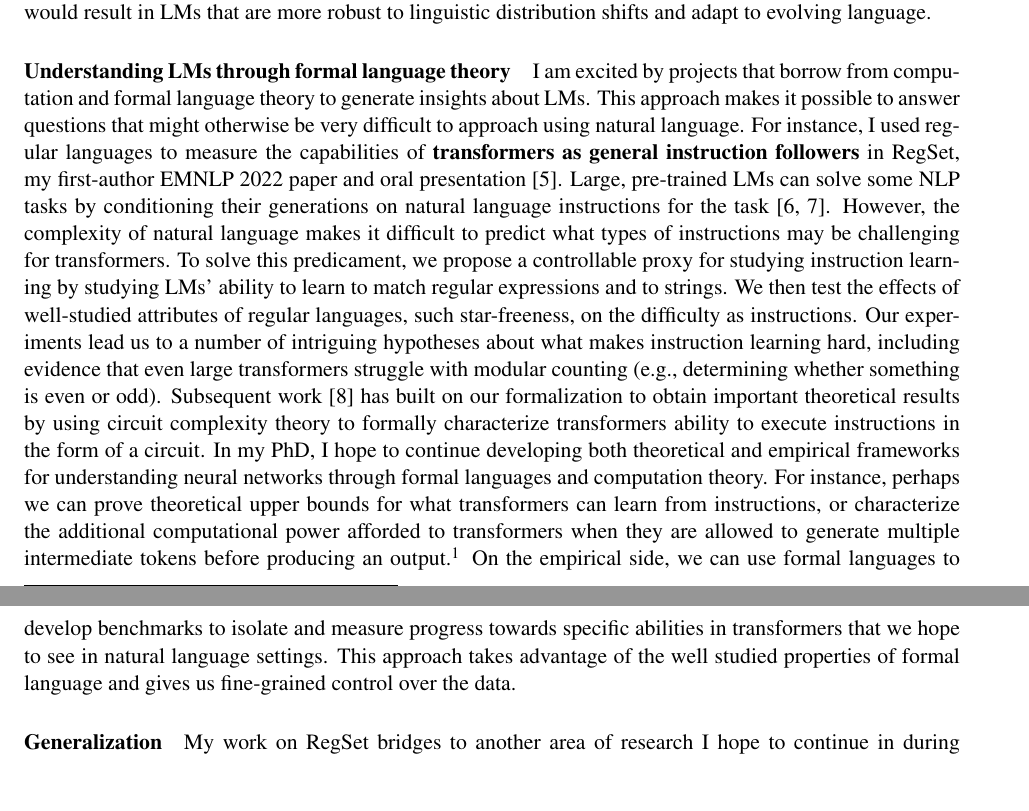
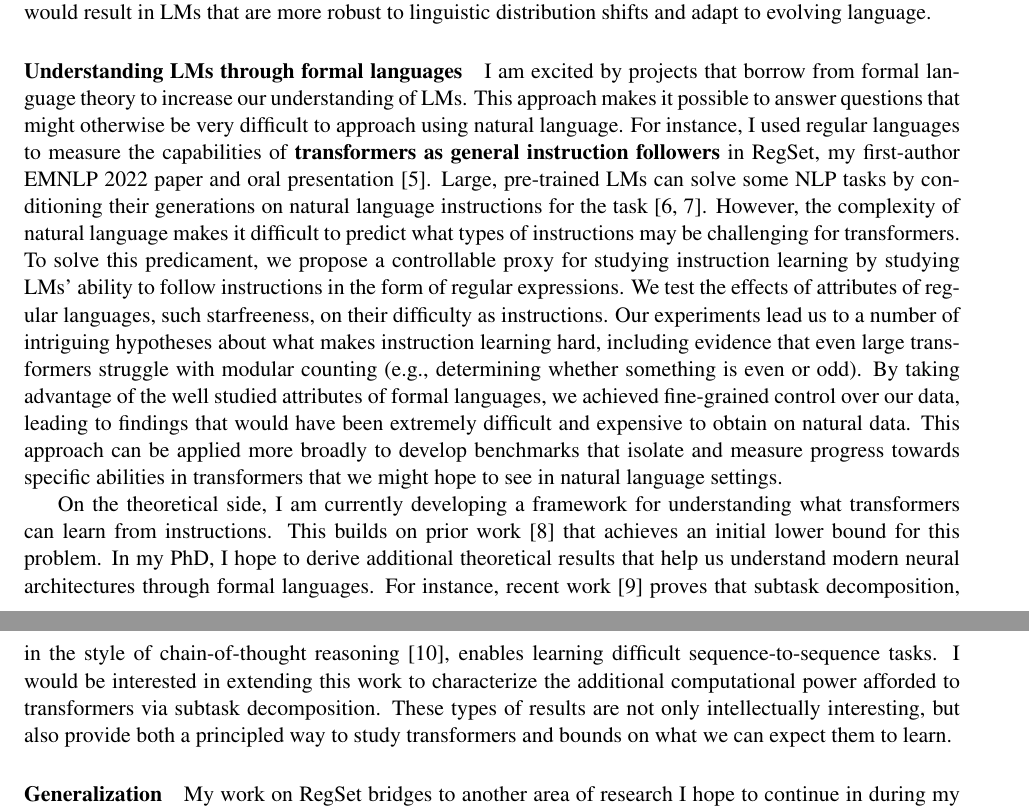
Before and after one commit to mattf1n/grad, a LaTeX document (sop.tex): two parts of pages 1 and 2 of 3, joined at a grey line, cut so that both start at the same text, the shorter picture padded with empty space. Compiled offline with pdfLaTeX.

Commit message:
formal language

```diff
--- a/sop.tex
+++ b/sop.tex
@@ -61,11 +61,11 @@ Success here would result in LMs that are
 more robust to linguistic distribution shifts
 and adapt to evolving language.
 
-\paragraph{Understanding LMs through formal language theory}
+\paragraph{Understanding LMs through formal languages}
 
 I am excited by projects
-that borrow from computation and formal language theory
-to generate insights about LMs.
+that borrow from formal language theory
+to increase our understanding of LMs.
 This approach makes it possible to answer
 questions that might otherwise be very difficult to approach using natural language.
 For instance, I used regular languages
@@ -80,34 +80,36 @@ However, the complexity of natural language makes it difficult to
 predict what types of instructions may be challenging for transformers.
 To solve this predicament,
 we propose a controllable proxy for studying instruction learning
-by studying LMs' ability to learn to match regular expressions
-and to strings.
-We then test the effects of well-studied attributes of regular languages,
-such star-freeness, on the difficulty as instructions.
+by studying LMs' ability to follow instructions in the form of regular expressions.
+We test the effects of attributes of regular languages,
+such starfreeness, on their difficulty as instructions.
 Our experiments lead us to a number of intriguing hypotheses
 about what makes instruction learning hard,
 including evidence that even large transformers struggle with modular counting
 (e.g., determining whether something is even or odd).
-Subsequent work~\cite{Merrill2022LogPrecisionTA}
-has built on our formalization
-to obtain important theoretical results
-by using circuit complexity theory
-to formally characterize transformers ability to execute instructions in the form of a circuit.
-In my PhD, I hope to continue developing both theoretical and empirical frameworks
-for understanding neural networks through formal languages and computation theory.
-For instance, perhaps we can prove theoretical upper bounds
-for what transformers can learn from instructions,
-or characterize the additional computational power
-afforded to transformers
-when they are allowed to generate multiple intermediate tokens
-before producing an output.\footnote{
-  See a paper along these lines by Yoav Levine and others, I think on a parity task.
-}
-On the empirical side, we can use formal languages to develop benchmarks
-to isolate and measure progress towards specific abilities
-in transformers that we hope to see in natural language settings.
-This approach takes advantage of the well studied properties of formal language
-and gives us fine-grained control over the data.
+By taking advantage of the well studied attributes of formal languages,
+we achieved fine-grained control over our data, leading to findings that
+would have been extremely difficult and expensive to obtain on natural data.
+This approach can be applied more broadly to develop benchmarks
+that isolate and measure progress towards specific abilities
+in transformers that we might hope to see in natural language settings.
+
+On the theoretical side, I am currently developing a framework for
+understanding what transformers can learn from instructions.
+This builds on prior work~\cite{Merrill2022LogPrecisionTA}
+that achieves an initial lower bound for this problem.
+In my PhD, I hope to derive additional theoretical results that help us
+understand modern neural architectures through formal languages.
+For instance, recent work~\cite{Wies2022SubTaskDE}
+proves that subtask decomposition,
+in the style of chain-of-thought reasoning~\cite{Wei2022ChainOT},
+enables learning difficult sequence-to-sequence tasks.
+I would be interested in extending this work
+to characterize the additional computational power
+afforded to transformers via subtask decomposition.
+These types of results are not only intellectually interesting,
+but also provide both a principled way to study transformers
+and bounds on what we can expect them to learn.
 
 \paragraph{Generalization}
 
```
Also changed, not shown: ref.bib (+8 -0 lines), out/sop.pdf.
